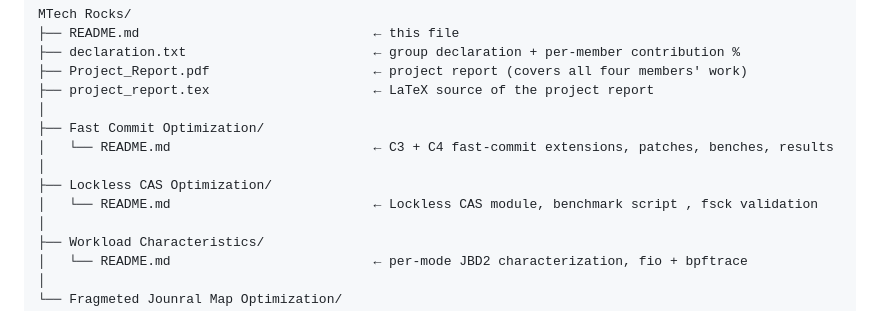
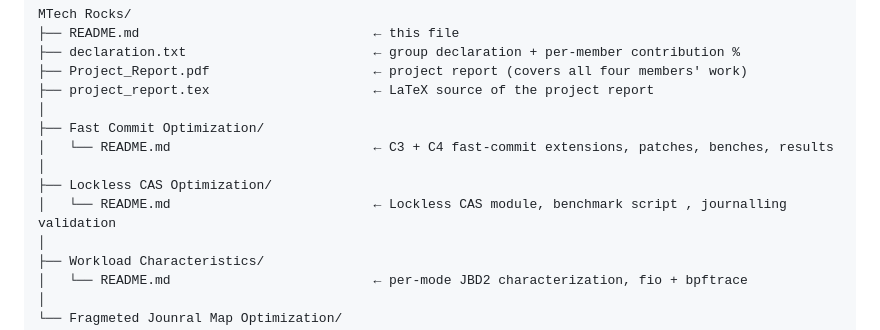
Before and after one commit to suyamoonpathak/lkp_final_submission, a Markdown page: README.md, the part around the change. Drawn GitHub-style.

Commit message:
Update README for Lockless CAS validation details

```diff
--- a/README.md
+++ b/README.md
@@ -31,7 +31,7 @@ MTech Rocks/
 │   └── README.md                          ← C3 + C4 fast-commit extensions, patches, benches, results
 │
 ├── Lockless CAS Optimization/
-│   └── README.md                          ← Lockless CAS module, benchmark script , fsck validation
+│   └── README.md                          ← Lockless CAS module, benchmark script , journalling validation
 │
 ├── Workload Characteristics/
 │   └── README.md                          ← per-mode JBD2 characterization, fio + bpftrace
```
